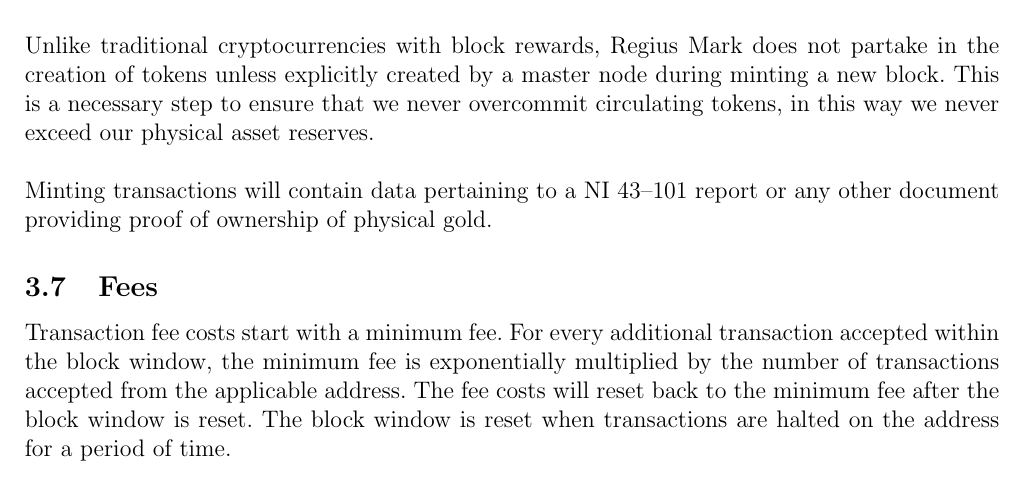
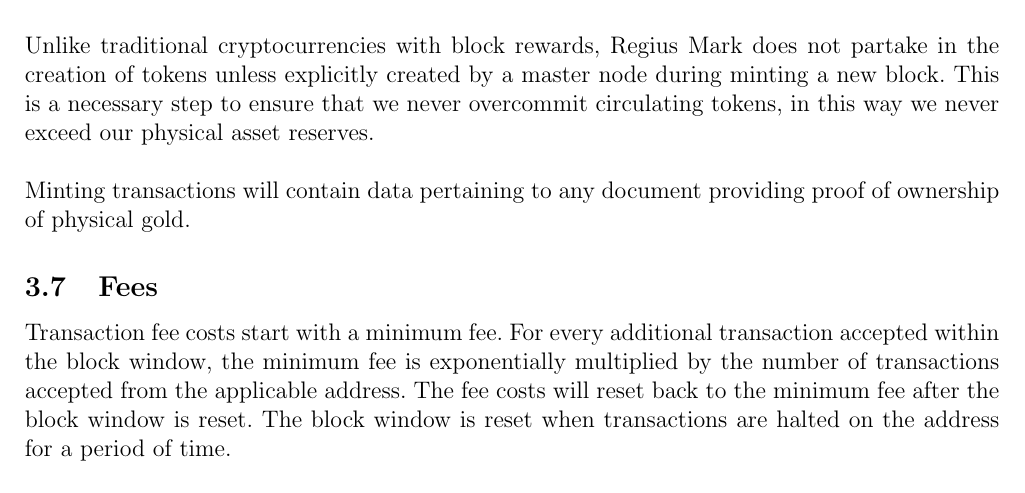
Before and after one commit to RegiusMark/whitepaper, a LaTeX document (document.tex): part of page 8 of 10, cut so that both start at the same text. Compiled offline with pdfLaTeX.

Commit message:
Remove 43-101 specific reference

```diff
--- a/document.tex
+++ b/document.tex
@@ -354,8 +354,8 @@
   overcommit circulating tokens, in this way we never exceed our physical asset
   reserves.\\
 
-  Minting transactions will contain data pertaining to a NI 43--101 report or
-  any other document providing proof of ownership of physical gold.
+  Minting transactions will contain data pertaining to any document providing
+  proof of ownership of physical gold.
 
   \subsection{Fees}
   Transaction fee costs start with a minimum fee. For every additional
```
